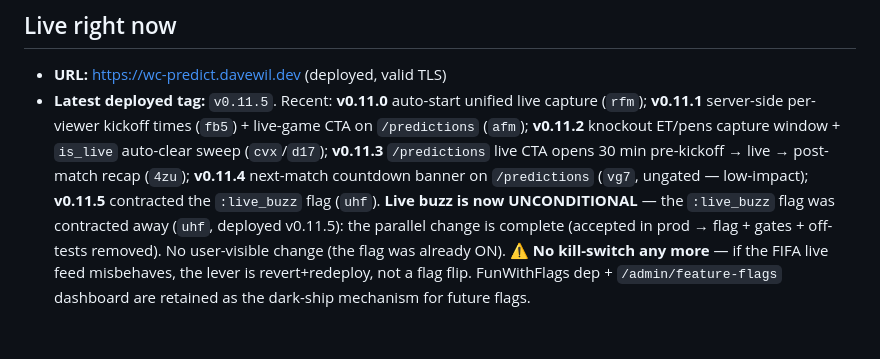
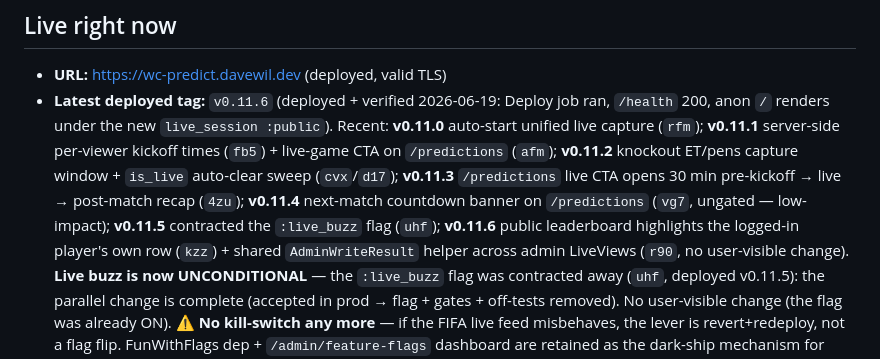
Before and after one commit to davewil/predictex, a Markdown page: RESUME.md, the part around the change. Drawn GitHub-style; blank space fills up the shorter version.

Commit message:
docs: refresh RESUME — v0.11.6 deployed (kzz + r90)
Co-Authored-By: Claude Opus 4.8 (1M context) <noreply@anthropic.com>

```diff
--- a/RESUME.md
+++ b/RESUME.md
@@ -12,12 +12,16 @@ the app scores them against real results and ranks a leaderboard.
 
 ## Live right now
 - **URL:** https://wc-predict.davewil.dev  (deployed, valid TLS)
-- **Latest deployed tag:** `v0.11.5`. Recent: **v0.11.0** auto-start unified live capture (`rfm`);
+- **Latest deployed tag:** `v0.11.6` (deployed + verified 2026-06-19: Deploy job ran, `/health` 200,
+  anon `/` renders under the new `live_session :public`). Recent: **v0.11.0** auto-start unified live
+  capture (`rfm`);
   **v0.11.1** server-side per-viewer kickoff times (`fb5`) + live-game CTA on `/predictions` (`afm`);
   **v0.11.2** knockout ET/pens capture window + `is_live` auto-clear sweep (`cvx`/`d17`);
   **v0.11.3** `/predictions` live CTA opens 30 min pre-kickoff → live → post-match recap (`4zu`);
   **v0.11.4** next-match countdown banner on `/predictions` (`vg7`, ungated — low-impact);
-  **v0.11.5** contracted the `:live_buzz` flag (`uhf`).
+  **v0.11.5** contracted the `:live_buzz` flag (`uhf`);
+  **v0.11.6** public leaderboard highlights the logged-in player's own row (`kzz`) + shared
+  `AdminWriteResult` helper across admin LiveViews (`r90`, no user-visible change).
   **Live buzz is now UNCONDITIONAL** — the `:live_buzz` flag was contracted away (`uhf`, deployed
   v0.11.5): the parallel change is complete (accepted in prod → flag + gates + off-tests removed).
   No user-visible change (the flag was already ON). ⚠️ **No kill-switch any more** — if the FIFA
```
